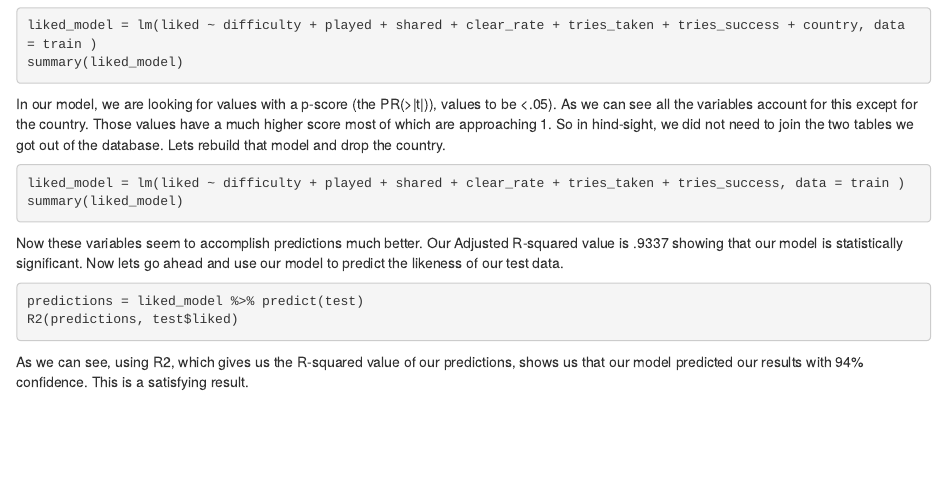
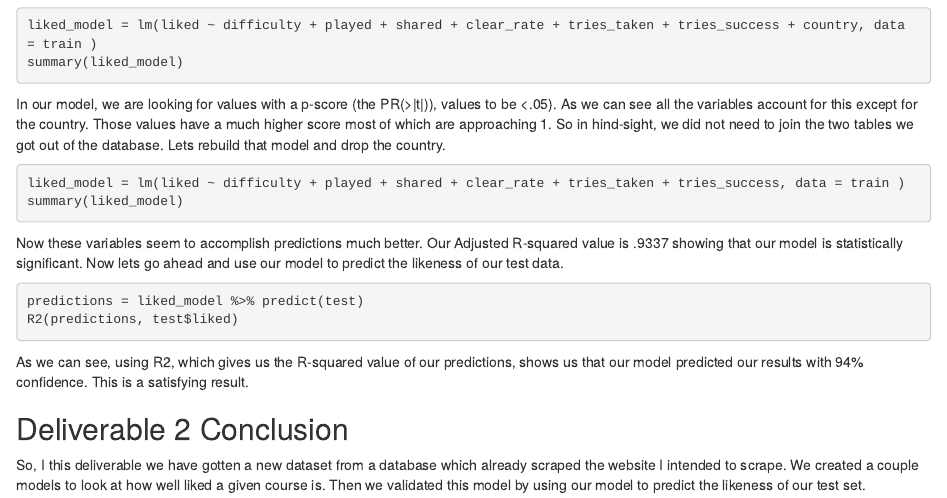
Before and after one commit to introdsci/DataScience-tonyburanzon, an R Markdown document (deliverable2.Rmd): the page in a window 1100 px wide, from 1260 px down. Rendered offline with R 4.5, knitr and Pandoc, with nearby package versions; the code chunks are not run, so their results and figures are left out.

Commit message:
Added Conclusion

````diff
--- a/deliverable2.Rmd
+++ b/deliverable2.Rmd
@@ -94,3 +94,6 @@ R2(predictions, test$liked)
 ```
 
 As we can see, using R2, which gives us the R-squared value of our predictions, shows us that our model predicted our results with 94% confidence. This is a satisfying result.
+
+## Deliverable 2 Conclusion
+So, I this deliverable we have gotten a new dataset from a database which already scraped the website I intended to scrape. We created a couple models to look at how well liked a given course is. Then we validated this model by using our model to predict the likeness of our test set.
````
